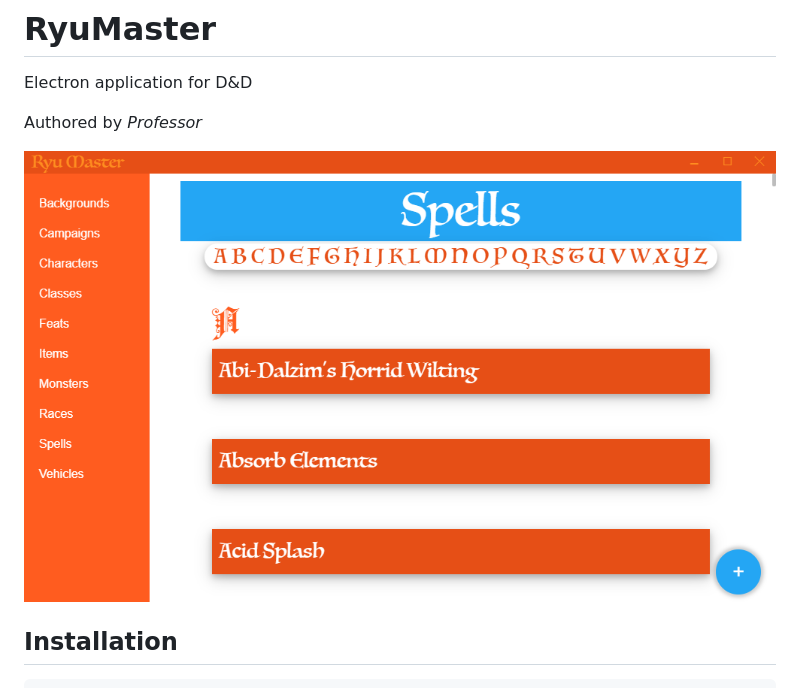
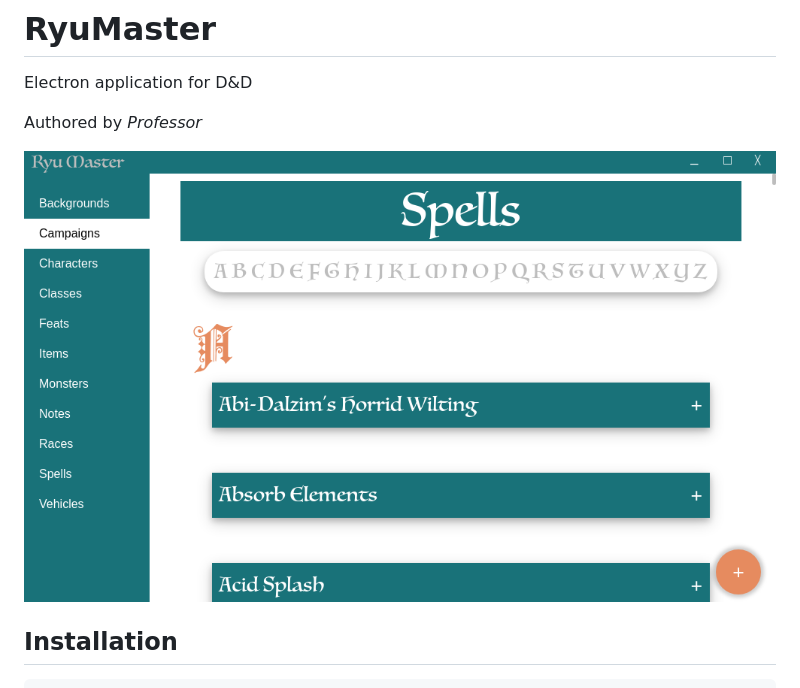
Before and after one commit to Professor-0/RyuMaster, a Markdown page: README.md, the part around the change. Drawn GitHub-style; pictures changed too: app/imgs/RyuMaster0.2.0.png (added).

Commit message:
updated screenshot

```diff
--- a/README.md
+++ b/README.md
@@ -3,7 +3,7 @@ Electron application for D&amp;D
 
 Authored by _Professor_
 
-![Screenshot of app](https://github.com/Professor-0/RyuMaster/blob/master/app/imgs/RyuMaster.png "Example Screenshot")
+![Screenshot of app](https://github.com/Professor-0/RyuMaster/blob/master/app/imgs/RyuMaster0.2.0.png "Example Screenshot")
 
 ## Installation
 
```
